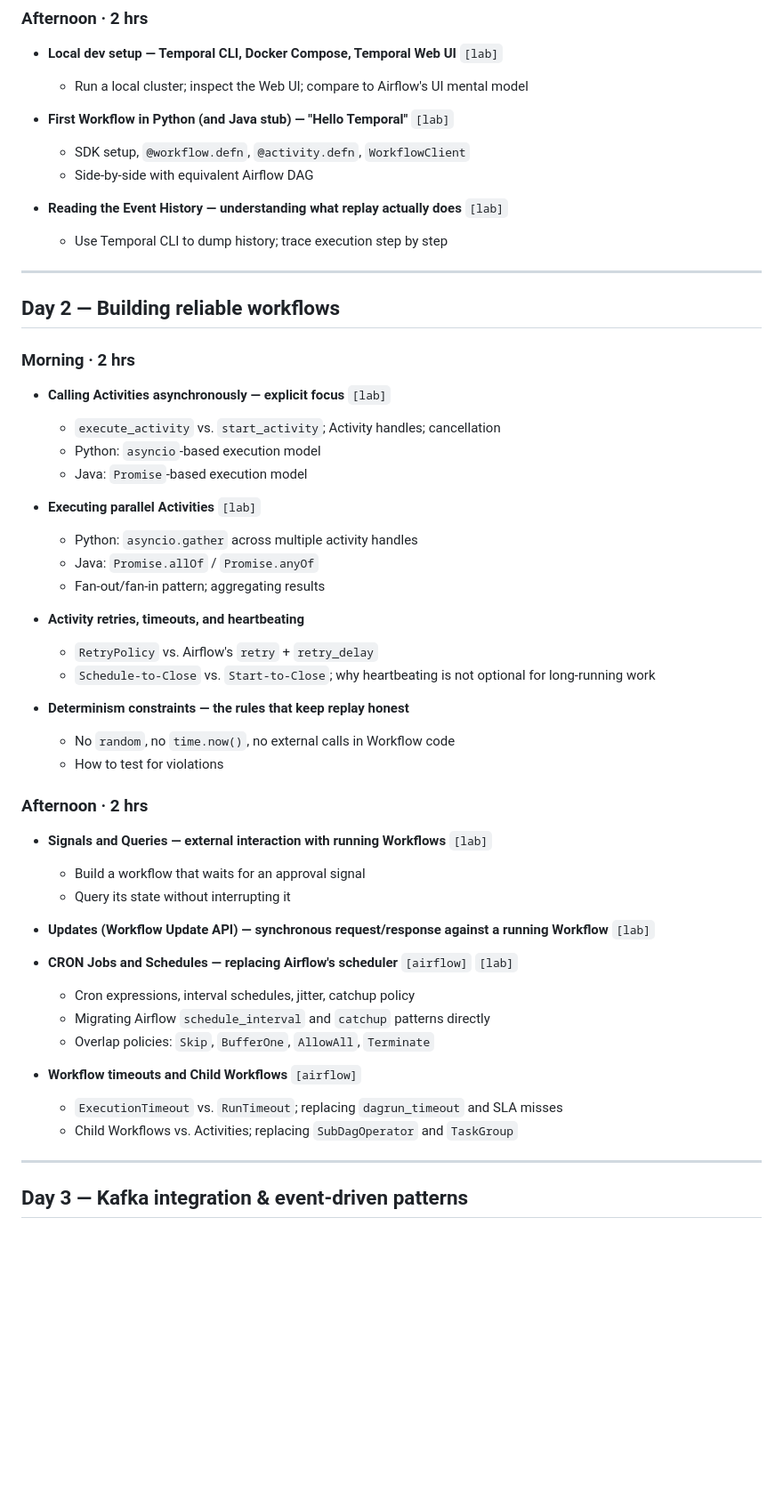
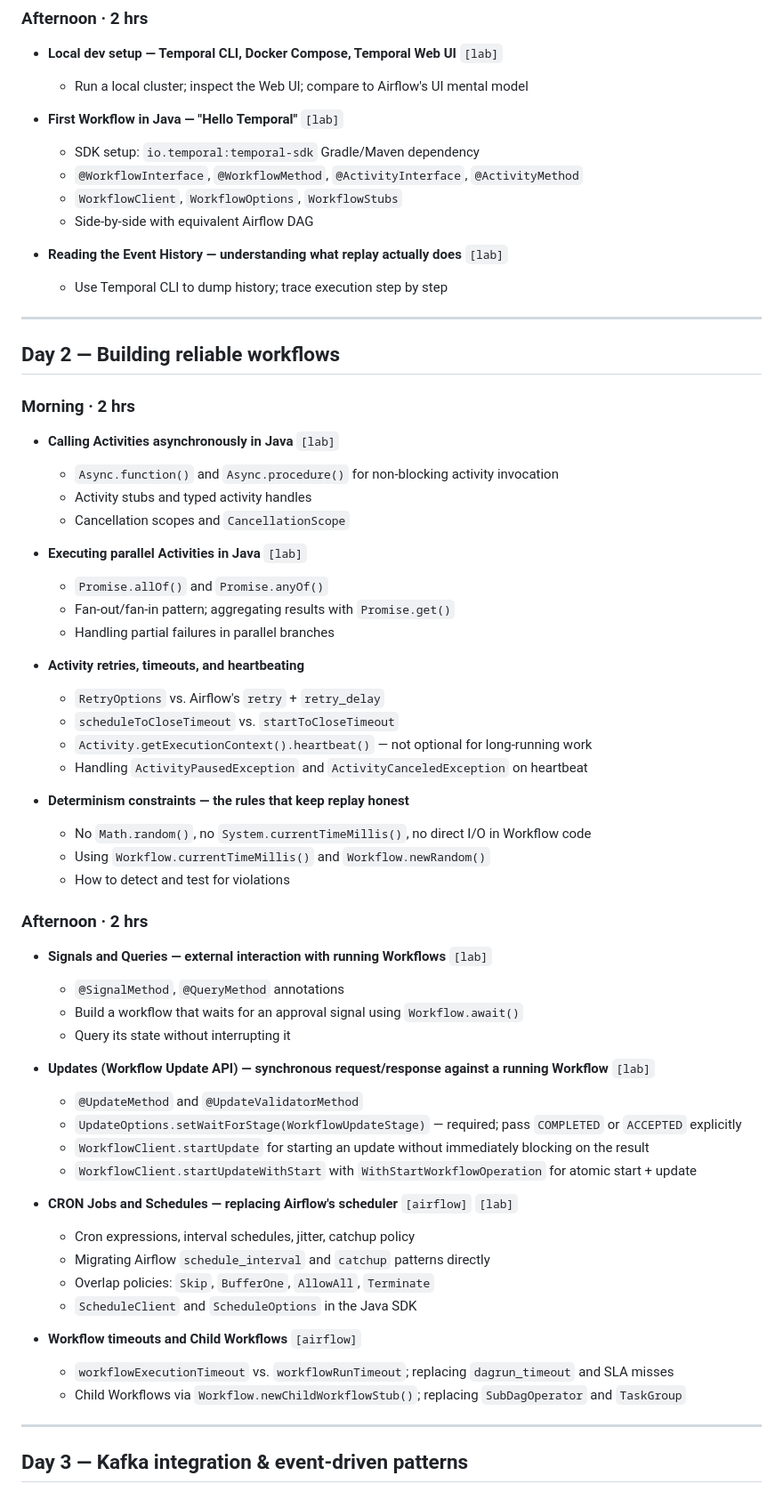
Before and after one commit to algogrit/Training, a Markdown page: Temporal/Agenda.md, the part around one of its changes. Shown at 89% size. GitHub-like rendering; blank space fills up the shorter version.

```diff
--- a/Temporal/Agenda.md
+++ b/Temporal/Agenda.md
@@ -32,8 +32,10 @@ Audience: Software engineers transitioning from Airflow · Python & Java · Kafk
 - **Local dev setup — Temporal CLI, Docker Compose, Temporal Web UI** `[lab]`
   - Run a local cluster; inspect the Web UI; compare to Airflow's UI mental model
 
-- **First Workflow in Python (and Java stub) — "Hello Temporal"** `[lab]`
-  - SDK setup, `@workflow.defn`, `@activity.defn`, `WorkflowClient`
+- **First Workflow in Java — "Hello Temporal"** `[lab]`
+  - SDK setup: `io.temporal:temporal-sdk` Gradle/Maven dependency
+  - `@WorkflowInterface`, `@WorkflowMethod`, `@ActivityInterface`, `@ActivityMethod`
+  - `WorkflowClient`, `WorkflowOptions`, `WorkflowStubs`
   - Side-by-side with equivalent Airflow DAG
 
 - **Reading the Event History — understanding what replay actually does** `[lab]`
@@ -45,40 +47,49 @@ Audience: Software engineers transitioning from Airflow · Python & Java · Kafk
 
 ### Morning · 2 hrs
 
-- **Calling Activities asynchronously — explicit focus** `[lab]`
-  - `execute_activity` vs. `start_activity`; Activity handles; cancellation
-  - Python: `asyncio`-based execution model
-  - Java: `Promise`-based execution model
+- **Calling Activities asynchronously in Java** `[lab]`
+  - `Async.function()` and `Async.procedure()` for non-blocking activity invocation
+  - Activity stubs and typed activity handles
+  - Cancellation scopes and `CancellationScope`
 
-- **Executing parallel Activities** `[lab]`
-  - Python: `asyncio.gather` across multiple activity handles
-  - Java: `Promise.allOf` / `Promise.anyOf`
-  - Fan-out/fan-in pattern; aggregating results
+- **Executing parallel Activities in Java** `[lab]`
+  - `Promise.allOf()` and `Promise.anyOf()`
+  - Fan-out/fan-in pattern; aggregating results with `Promise.get()`
+  - Handling partial failures in parallel branches
 
 - **Activity retries, timeouts, and heartbeating**
-  - `RetryPolicy` vs. Airflow's `retry` + `retry_delay`
-  - `Schedule-to-Close` vs. `Start-to-Close`; why heartbeating is not optional for long-running work
+  - `RetryOptions` vs. Airflow's `retry` + `retry_delay`
+  - `scheduleToCloseTimeout` vs. `startToCloseTimeout`
+  - `Activity.getExecutionContext().heartbeat()` — not optional for long-running work
+  - Handling `ActivityPausedException` and `ActivityCanceledException` on heartbeat
 
 - **Determinism constraints — the rules that keep replay honest**
-  - No `random`, no `time.now()`, no external calls in Workflow code
-  - How to test for violations
+  - No `Math.random()`, no `System.currentTimeMillis()`, no direct I/O in Workflow code
+  - Using `Workflow.currentTimeMillis()` and `Workflow.newRandom()`
+  - How to detect and test for violations
 
 ### Afternoon · 2 hrs
 
 - **Signals and Queries — external interaction with running Workflows** `[lab]`
-  - Build a workflow that waits for an approval signal
+  - `@SignalMethod`, `@QueryMethod` annotations
+  - Build a workflow that waits for an approval signal using `Workflow.await()`
   - Query its state without interrupting it
 
 - **Updates (Workflow Update API) — synchronous request/response against a running Workflow** `[lab]`
+  - `@UpdateMethod` and `@UpdateValidatorMethod`
+  - `UpdateOptions.setWaitForStage(WorkflowUpdateStage)` — required; pass `COMPLETED` or `ACCEPTED` explicitly
+  - `WorkflowClient.startUpdate` for starting an update without immediately blocking on the result
+  - `WorkflowClient.startUpdateWithStart` with `WithStartWorkflowOperation` for atomic start + update
 
 - **CRON Jobs and Schedules — replacing Airflow's scheduler** `[airflow]` `[lab]`
   - Cron expressions, interval schedules, jitter, catchup policy
   - Migrating Airflow `schedule_interval` and `catchup` patterns directly
   - Overlap policies: `Skip`, `BufferOne`, `AllowAll`, `Terminate`
+  - `ScheduleClient` and `ScheduleOptions` in the Java SDK
 
 - **Workflow timeouts and Child Workflows** `[airflow]`
-  - `ExecutionTimeout` vs. `RunTimeout`; replacing `dagrun_timeout` and SLA misses
-  - Child Workflows vs. Activities; replacing `SubDagOperator` and `TaskGroup`
+  - `workflowExecutionTimeout` vs. `workflowRunTimeout`; replacing `dagrun_timeout` and SLA misses
+  - Child Workflows via `Workflow.newChildWorkflowStub()`; replacing `SubDagOperator` and `TaskGroup`
 
 ---
 
```
Also changed, not shown: other parts of Temporal/Agenda.md (+101 -39 lines).
